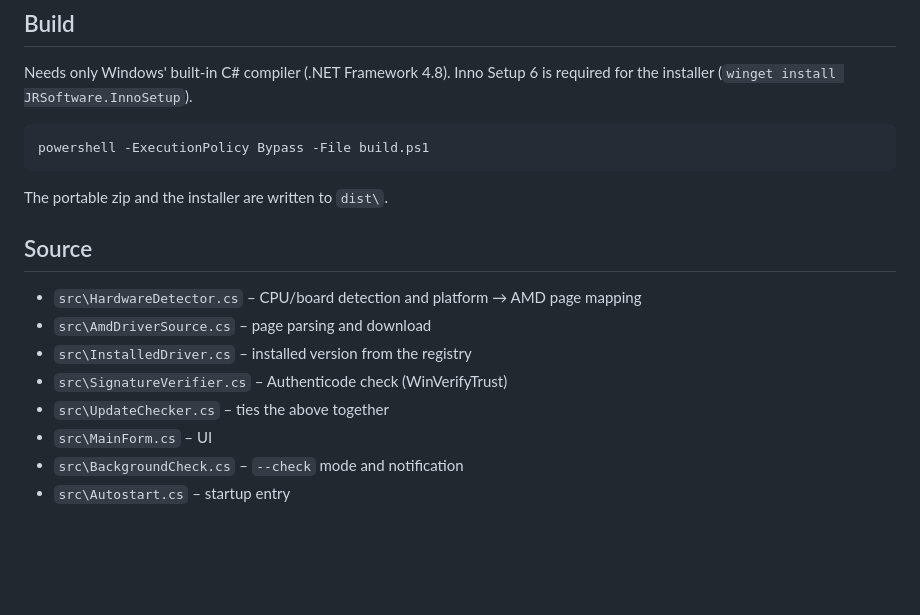
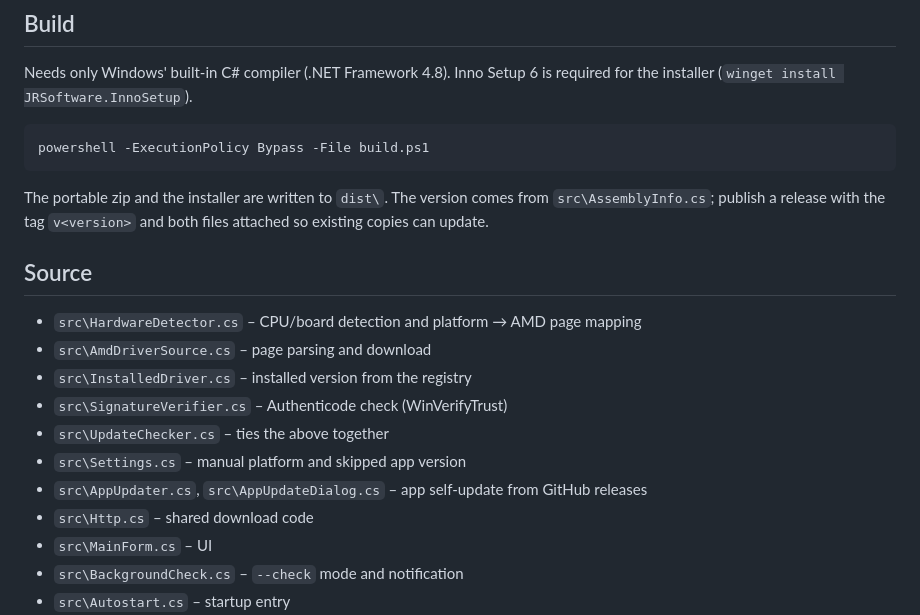
Before and after one commit to Maxsenza151/amd-chipset-updater, a Markdown page: README.md, the part around one of its changes. Drawn GitHub-style; blank space fills up the shorter version.

````diff
--- a/README.md
+++ b/README.md
@@ -48,7 +66,8 @@ Needs only Windows' built-in C# compiler (.NET Framework 4.8). Inno Setup 6 is r
 powershell -ExecutionPolicy Bypass -File build.ps1
 ```
 
-The portable zip and the installer are written to `dist\`.
+The portable zip and the installer are written to `dist\`. The version comes from `src\AssemblyInfo.cs`;
+publish a release with the tag `v<version>` and both files attached so existing copies can update.
 
 ## Source
 
@@ -57,6 +76,9 @@ The portable zip and the installer are written to `dist\`.
 - `src\InstalledDriver.cs` – installed version from the registry
 - `src\SignatureVerifier.cs` – Authenticode check (WinVerifyTrust)
 - `src\UpdateChecker.cs` – ties the above together
+- `src\Settings.cs` – manual platform and skipped app version
+- `src\AppUpdater.cs`, `src\AppUpdateDialog.cs` – app self-update from GitHub releases
+- `src\Http.cs` – shared download code
 - `src\MainForm.cs` – UI
 - `src\BackgroundCheck.cs` – `--check` mode and notification
 - `src\Autostart.cs` – startup entry
````
Also changed, not shown: other parts of README.md (+18 -0 lines), docs/screenshots/app-update.png (added), docs/screenshots/manual-platform.png (added), docs/screenshots/update-available.png, docs/screenshots/updated.png, 13 other files.
